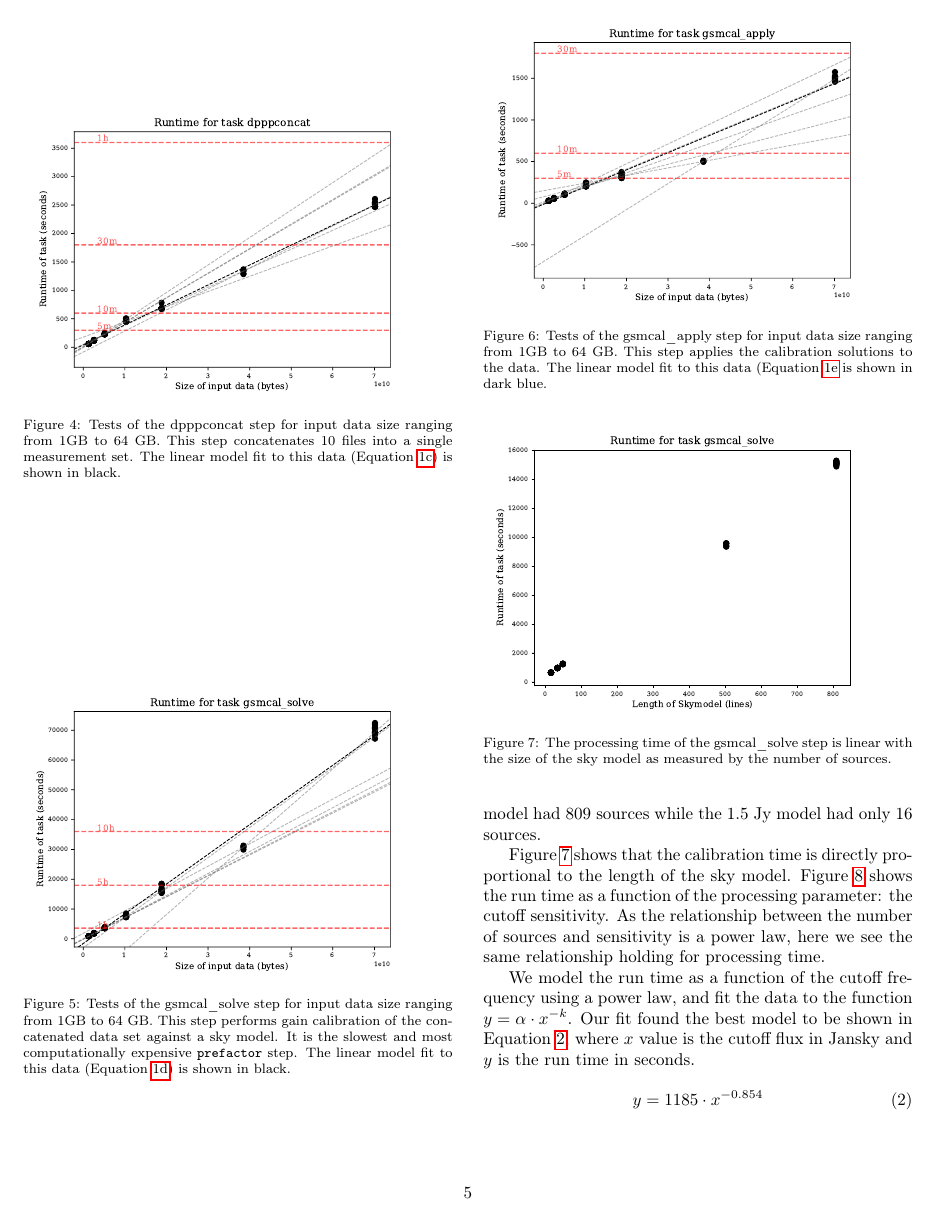
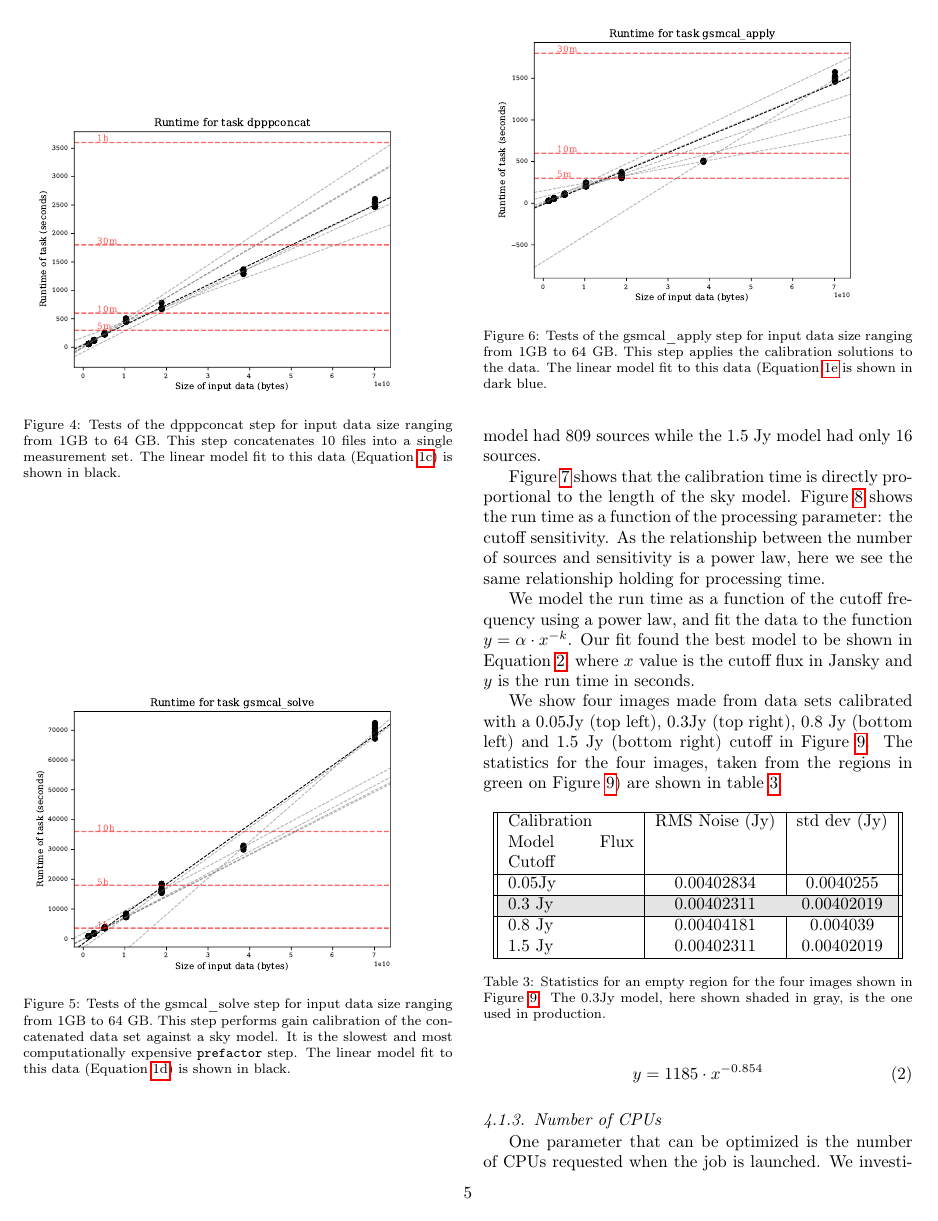
Before and after one commit to apmechev/performance_model_paper, a LaTeX paper (main.tex): page 5 of 8 before the commit and page 5 of 10 after it. Compiled offline with pdfLaTeX.

Commit message:
Updates from ShareLaTeX

```diff
--- a/main.tex
+++ b/main.tex
@@ -43,7 +43,7 @@
 
 
 \usepackage[printwatermark]{xwatermark}
-\usepackage{xcolor}
+\usepackage{xcolor, colortbl}
 \usepackage{tikz}
 \newsavebox\mybox
 \savebox\mybox{\tikz[color=gray,opacity=0.3]\node{DRAFT};}
@@ -235,6 +235,29 @@ Figure \ref{fig:skymodel_run_lenght} shows that the calibration time is directly
 
 We model the run time as a function of the cutoff frequency using a power law, and fit the data to the function $y=\alpha\cdot x^{-k}$. Our fit found the best model to be shown in Equation \ref{eq:skymodel_flux}, where $x$ value is the cutoff flux in Jansky and $y$ is the run time in seconds.
 
+We show four images made from data sets calibrated with a 0.05Jy (top left), 0.3Jy (top right), 0.8 Jy (bottom left) and 1.5 Jy (bottom right) cutoff in Figure \ref{fig:skymodel_images}. The statistics for the four images, taken from the regions in green on Figure \ref{fig:skymodel_images}) are shown in table \ref{table:skymodel_RMS}.
+
+
+\begin{table}[h!]
+\centering
+\begin{tabular}{||p{2.6cm}| c | c||}
+ \hline
+ Calibration Model Flux Cutoff & RMS Noise (Jy) & std dev (Jy) \\ [0.5ex]
+ \hline
+ 0.05Jy & 0.00402834   & 0.0040255    \\
+  \rowcolor{Gray}
+  \hline
+ 0.3 Jy & 0.00402311 & 0.00402019 \\
+ \hline
+ 0.8 Jy & 0.00404181 & 0.004039 \\
+ 1.5 Jy & 0.00402311 & 0.00402019\\
+ \hline
+\end{tabular}
+\caption{Statistics for an empty region for the four images shown in Figure \ref{fig:skymodel_images}. The 0.3Jy model, here shown shaded in gray,  is the one used in production.  }
+\label{table:skymodel_RMS}
+\end{table}
+
+
 \begin{equation}
     y=1185\cdot x^{-0.854}
 \label{eq:skymodel_flux}
@@ -254,3 +281,5 @@ We model the run time as a function of the cutoff frequency using a power law, a
+	\label{fig:skymodel_images}
+\end{figure*}
 
 \subsubsection{Number of CPUs}
 One parameter that can be optimized is the number of CPUs requested when the job is launched. We investigated the processing speedup as a function of the number of CPUs for the \texttt{prefactor} target pipeline.
```
Also changed, not shown: section_2.tex (+1 -0 lines), figures/skymodel_images.png (added), figures/skymodeldimages.png (added), main.tex (6 more changed lines).
